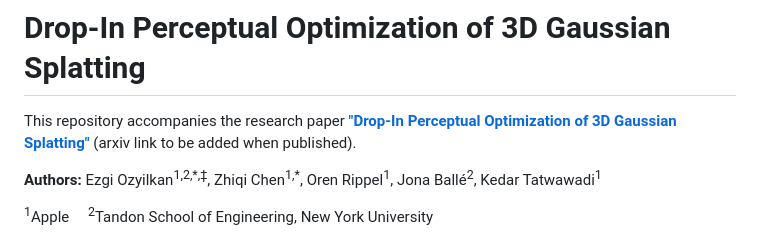
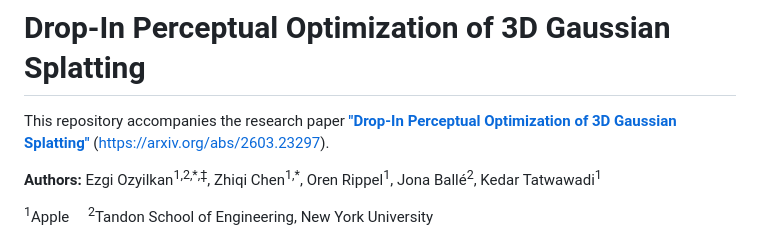
Before and after one commit to apple/ml-perceptual-3dgs, a Markdown page: README.md, the part around the change. GitHub-like rendering.

```diff
--- a/README.md
+++ b/README.md
@@ -1,6 +1,6 @@
 # Drop-In Perceptual Optimization of 3D Gaussian Splatting
 
-This repository accompanies the research paper [**"Drop-In Perceptual Optimization of 3D Gaussian Splatting"**](#) (arxiv link to be added when published).
+This repository accompanies the research paper [**"Drop-In Perceptual Optimization of 3D Gaussian Splatting"**](#) (https://arxiv.org/abs/2603.23297).
 
 **Authors:** Ezgi Ozyilkan<sup>1,2,\*,‡</sup>, Zhiqi Chen<sup>1,\*</sup>, Oren Rippel<sup>1</sup>, Jona Ballé<sup>2</sup>, Kedar Tatwawadi<sup>1</sup>
 
```
